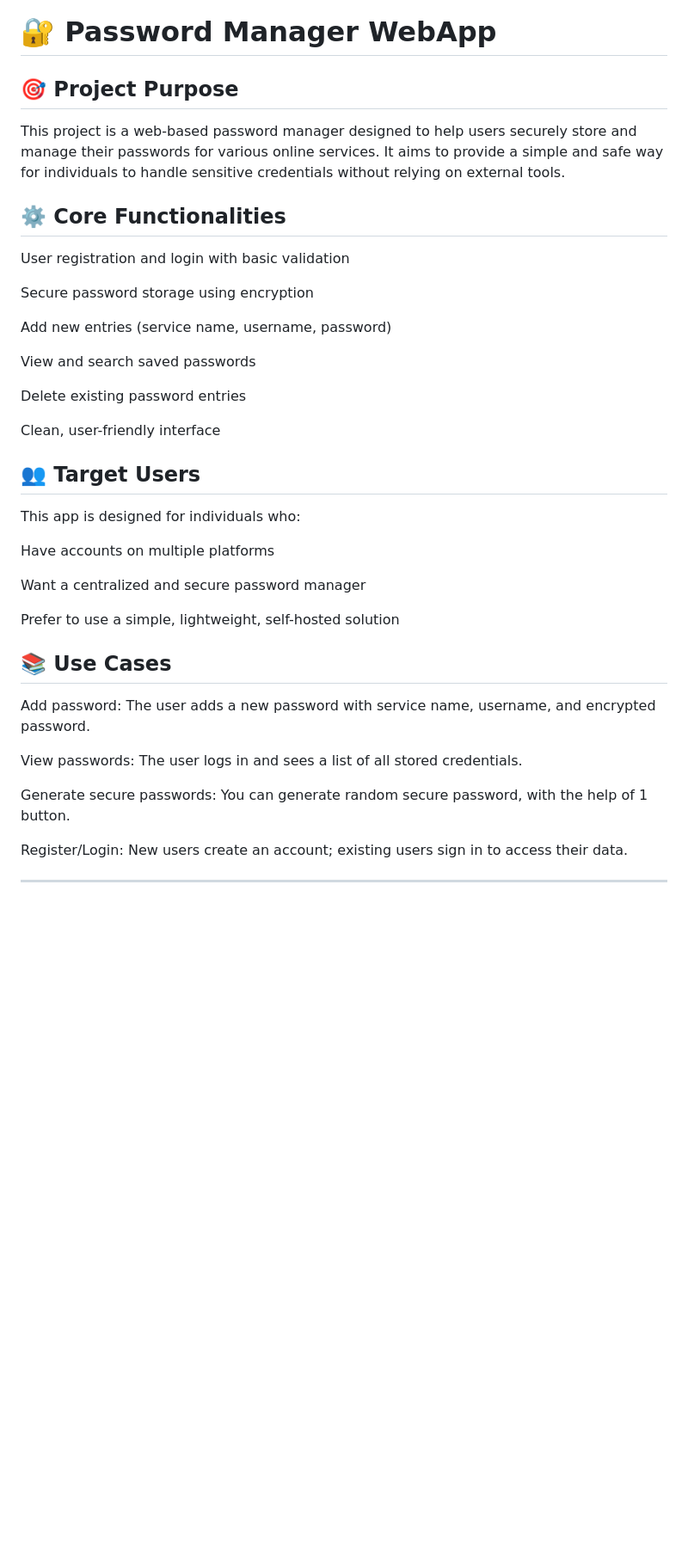
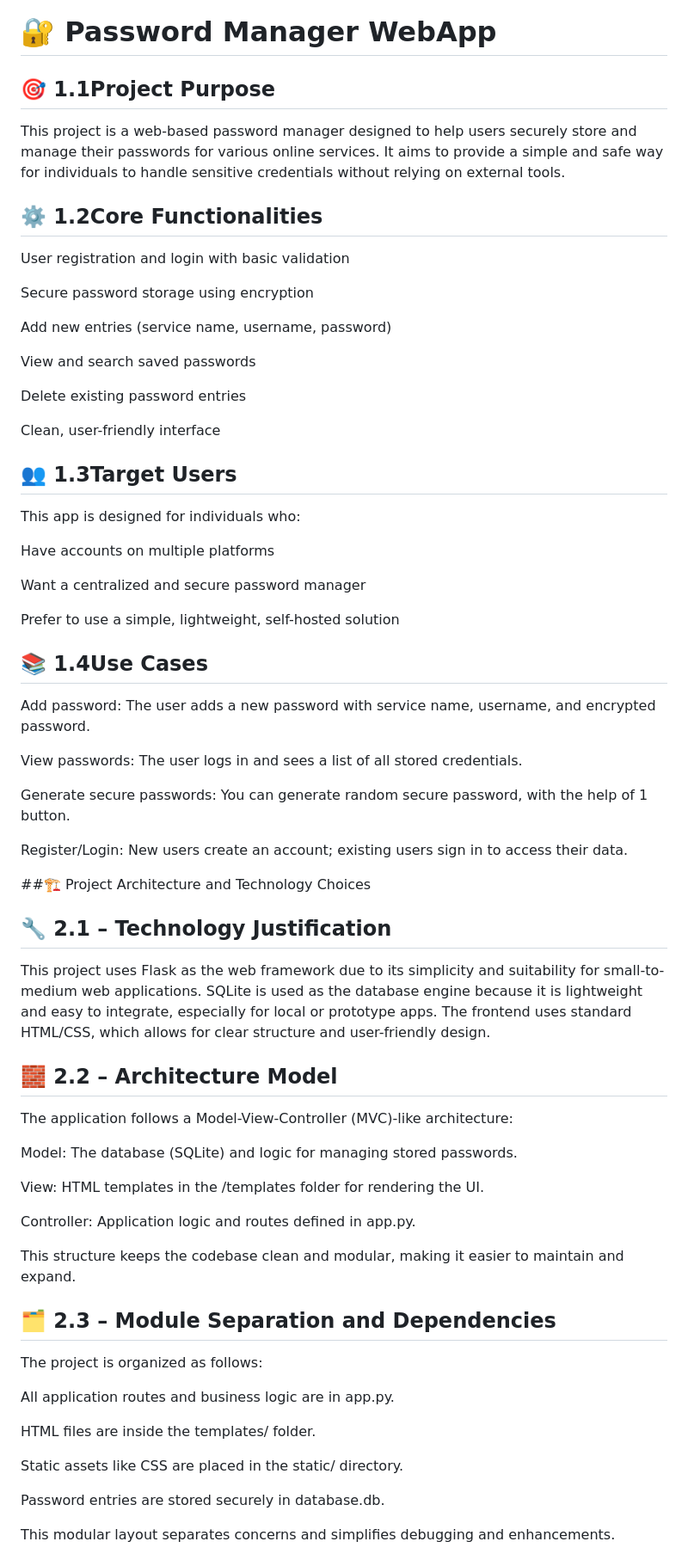
Before and after one commit to Mysty47/Password_Manager_WebApp, a Markdown page: README.md, the part around one of its changes. Shown at 86% size. Rendered like a GitHub page; blank space fills up the shorter version.

```diff
--- a/README.md
+++ b/README.md
@@ -1,9 +1,9 @@
 # 🔐 Password Manager WebApp
 
-## 🎯 Project Purpose
+## 🎯 1.1Project Purpose
 This project is a web-based password manager designed to help users securely store and manage their passwords for various online services. It aims to provide a simple and safe way for individuals to handle sensitive credentials without relying on external tools.
 
-## ⚙️ Core Functionalities
+## ⚙️ 1.2Core Functionalities
 User registration and login with basic validation
 
 Secure password storage using encryption
@@ -16,7 +16,7 @@ Delete existing password entries
 
 Clean, user-friendly interface
 
-## 👥 Target Users
+## 👥 1.3Target Users
 This app is designed for individuals who:
 
 Have accounts on multiple platforms
@@ -25,7 +25,7 @@ Want a centralized and secure password manager
 
 Prefer to use a simple, lightweight, self-hosted solution
 
-## 📚 Use Cases
+## 📚 1.4Use Cases
 
 Add password: The user adds a new password with service name, username, and encrypted password.
 
@@ -35,4 +35,32 @@ Generate secure passwords: You can generate random secure password, with the hel
 
 Register/Login: New users create an account; existing users sign in to access their data.
 
----
+##🏗️ Project Architecture and Technology Choices
+
+## 🔧 2.1 – Technology Justification
+This project uses Flask as the web framework due to its simplicity and suitability for small-to-medium web applications. SQLite is used as the database engine because it is lightweight and easy to integrate, especially for local or prototype apps. The frontend uses standard HTML/CSS, which allows for clear structure and user-friendly design.
+
+## 🧱 2.2 – Architecture Model
+The application follows a Model-View-Controller (MVC)-like architecture:
+
+Model: The database (SQLite) and logic for managing stored passwords.
+
+View: HTML templates in the /templates folder for rendering the UI.
+
+Controller: Application logic and routes defined in app.py.
+
+This structure keeps the codebase clean and modular, making it easier to maintain and expand.
+
+## 🗂️ 2.3 – Module Separation and Dependencies
+The project is organized as follows:
+
+All application routes and business logic are in app.py.
+
+HTML files are inside the templates/ folder.
+
+Static assets like CSS are placed in the static/ directory.
+
+Password entries are stored securely in database.db.
+
+This modular layout separates concerns and simplifies debugging and enhancements.
+
```
Also changed, not shown: other parts of README.md (+4 -0 lines).
